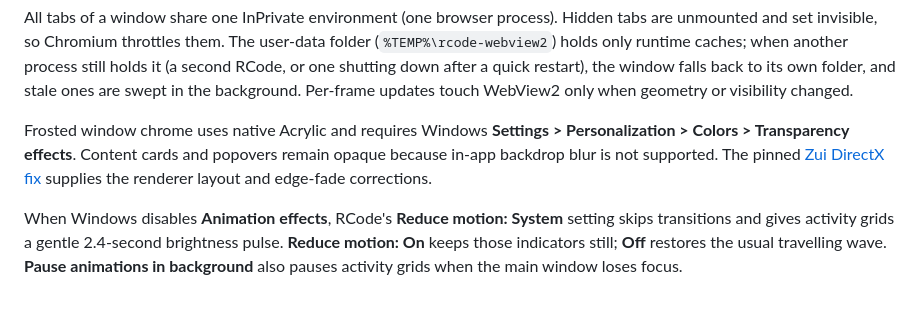
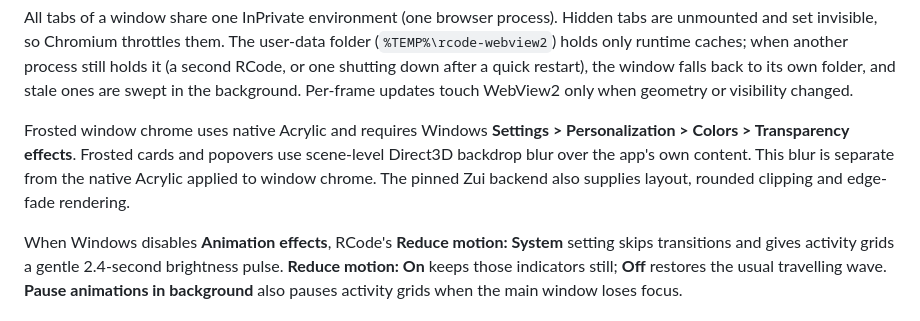
Before and after one commit to chengliang4810/RCode, a Markdown page: docs/reference/windows-development.md, the part around the change. Drawn GitHub-style.

```diff
--- a/docs/reference/windows-development.md
+++ b/docs/reference/windows-development.md
@@ -74,10 +74,10 @@ swept in the background. Per-frame updates touch WebView2 only when geometry
 or visibility changed.
 
 Frosted window chrome uses native Acrylic and requires Windows **Settings >
-Personalization > Colors > Transparency effects**. Content cards and popovers
-remain opaque because in-app backdrop blur is not supported. The pinned
-[Zui DirectX fix](https://github.com/zeronsh/zui/pull/7) supplies the renderer
-layout and edge-fade corrections.
+Personalization > Colors > Transparency effects**. Frosted cards and popovers
+use scene-level Direct3D backdrop blur over the app's own content. This blur
+is separate from the native Acrylic applied to window chrome. The pinned Zui
+backend also supplies layout, rounded clipping and edge-fade rendering.
 
 When Windows disables **Animation effects**, RCode's **Reduce motion: System**
 setting skips transitions and gives activity grids a gentle 2.4-second brightness
```
Also changed, not shown: docs/reference/browser-profiles.md (+16 -13 lines).
